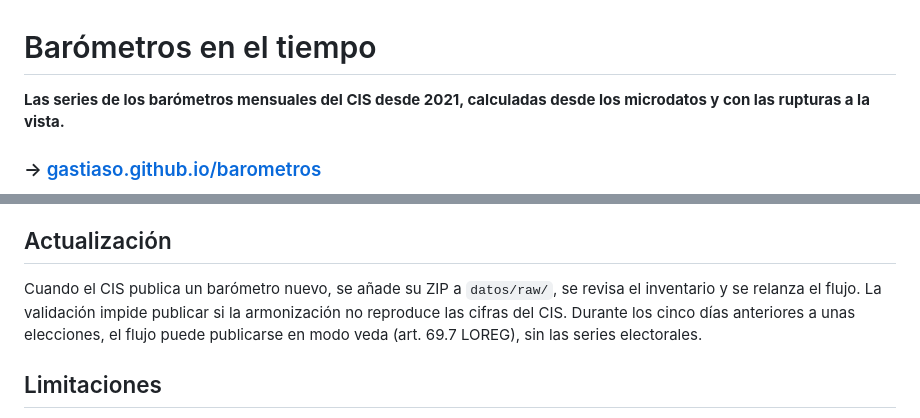
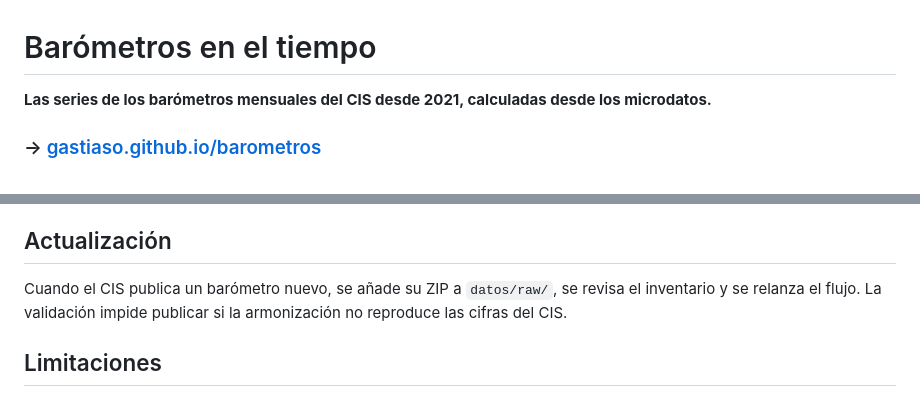
Before and after one commit to gastiaso/barometros, a Markdown page: README.md, 2 parts joined by grey strips. Drawn GitHub-style.

```diff
--- a/README.md
+++ b/README.md
@@ -1,6 +1,6 @@
 # Barómetros en el tiempo
 
-**Las series de los barómetros mensuales del CIS desde 2021, calculadas desde los microdatos y con las rupturas a la vista.**
+**Las series de los barómetros mensuales del CIS desde 2021, calculadas desde los microdatos.**
 
 ### → [gastiaso.github.io/barometros](https://gastiaso.github.io/barometros/)
 
@@ -84,7 +84,7 @@ El detalle técnico está en [`docs/documentacion_tecnica.md`](docs/documentacio
 
 ## Actualización
 
-Cuando el CIS publica un barómetro nuevo, se añade su ZIP a `datos/raw/`, se revisa el inventario y se relanza el flujo. La validación impide publicar si la armonización no reproduce las cifras del CIS. Durante los cinco días anteriores a unas elecciones, el flujo puede publicarse en modo veda (art. 69.7 LOREG), sin las series electorales.
+Cuando el CIS publica un barómetro nuevo, se añade su ZIP a `datos/raw/`, se revisa el inventario y se relanza el flujo. La validación impide publicar si la armonización no reproduce las cifras del CIS.
 
 ## Limitaciones
 
```
